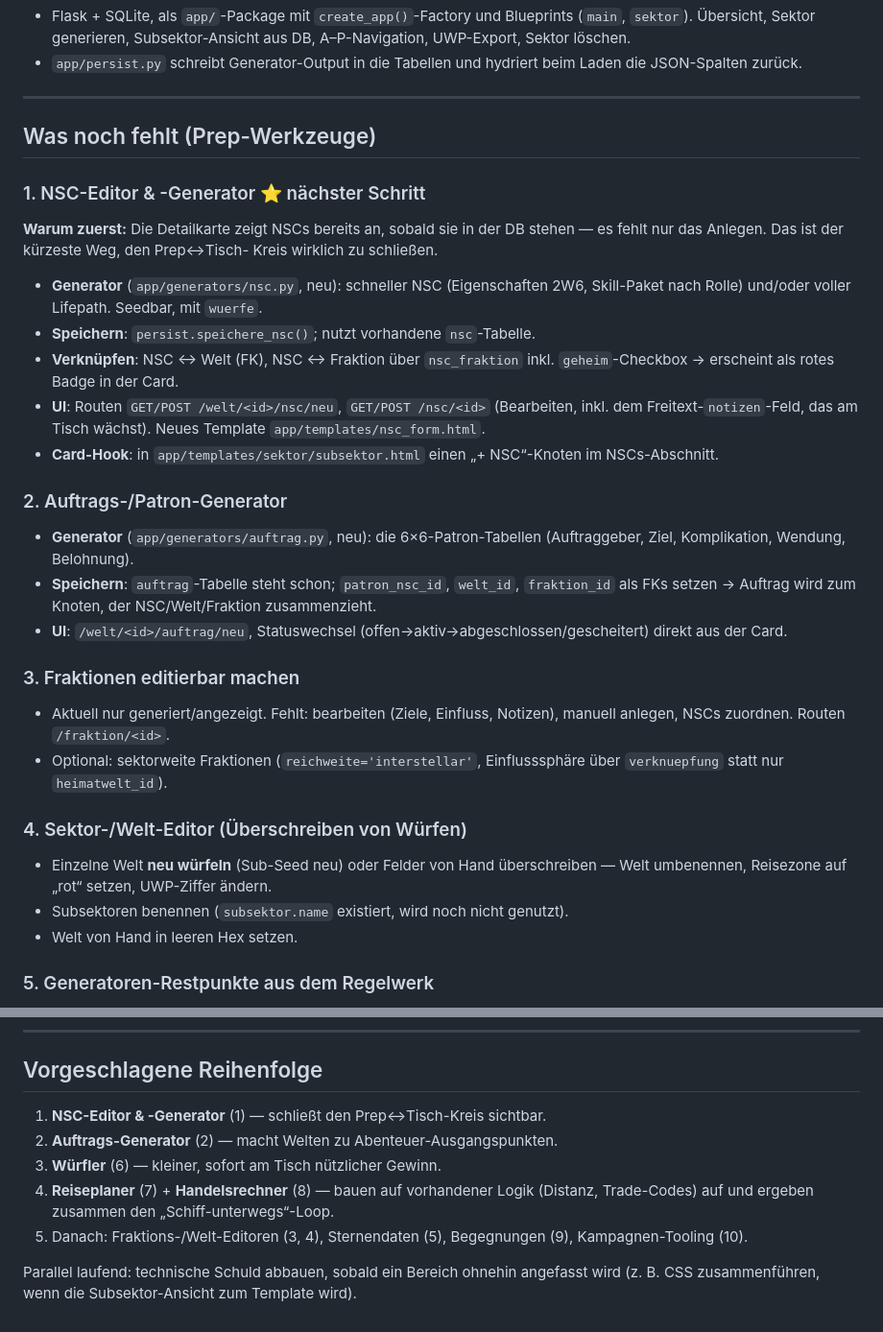
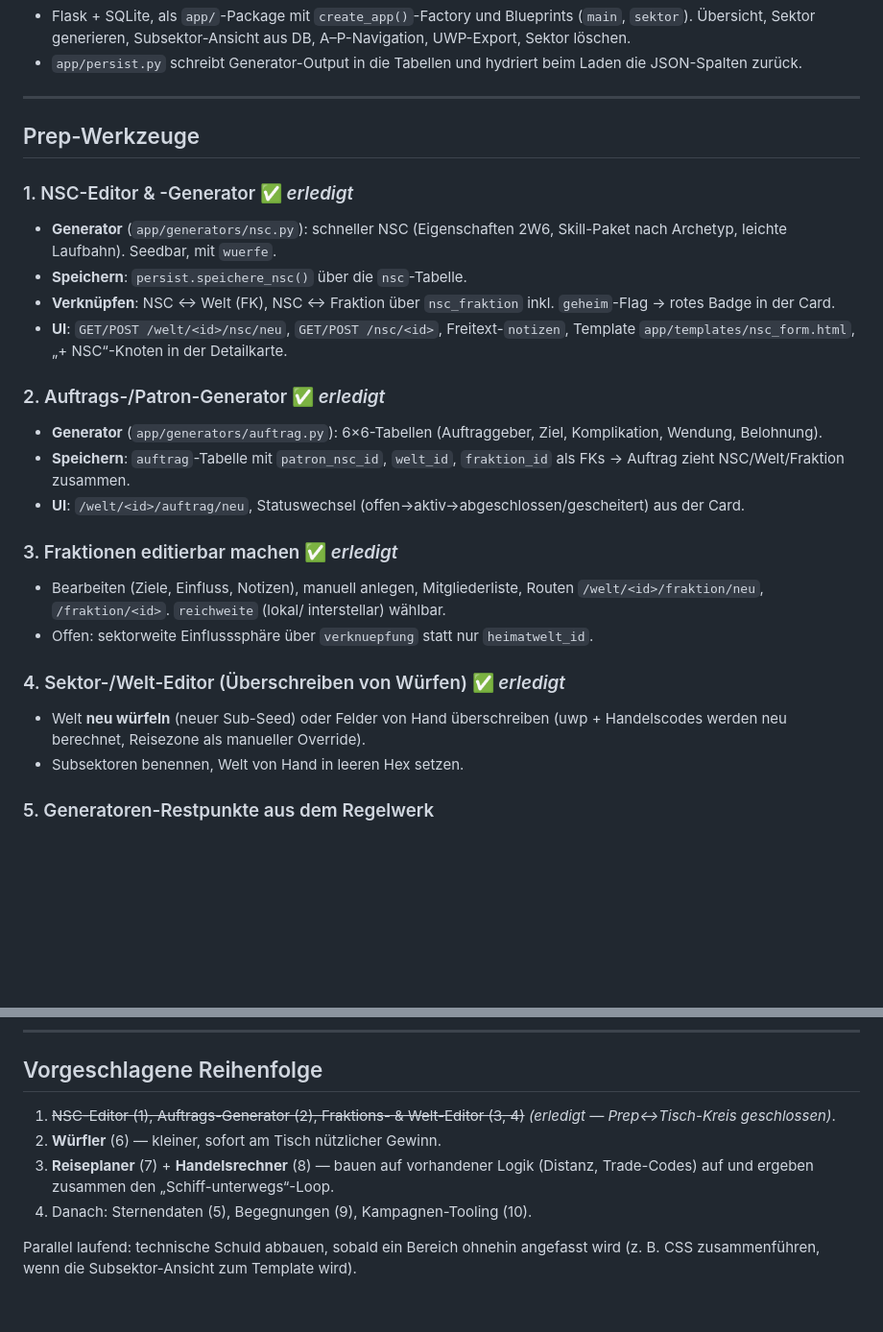
Before and after one commit to Pappet/traveller-studio, a Markdown page: ROADMAP.md, 2 parts joined by grey strips. Shown at 96% size. GitHub-like rendering; blank space fills up the shorter version.

Commit message:
docs(roadmap): Prep-Werkzeuge 1–4 als erledigt markiert
NSC-, Auftrags-, Fraktions- und Welt-Editor sind umgesetzt; Abschnitt aus
"Was noch fehlt" in "Prep-Werkzeuge" (✅ erledigt) verschoben, vorgeschlagene
Reihenfolge entsprechend gekürzt (nächster Schritt: Würfler).

Co-Authored-By: Claude Opus 4.8 <noreply@anthropic.com>

```diff
--- a/ROADMAP.md
+++ b/ROADMAP.md
@@ -61,43 +61,35 @@ Diese Entscheidungen sind das Fundament — neue Features sollen sie respektiere
 
 ---
 
-## Was noch fehlt (Prep-Werkzeuge)
+## Prep-Werkzeuge
 
-### 1. NSC-Editor & -Generator  ⭐ nächster Schritt
-**Warum zuerst:** Die Detailkarte zeigt NSCs bereits an, sobald sie in der DB
-stehen — es fehlt nur das Anlegen. Das ist der kürzeste Weg, den Prep↔Tisch-
-Kreis wirklich zu schließen.
+### 1. NSC-Editor & -Generator  ✅ *erledigt*
+- **Generator** (`app/generators/nsc.py`): schneller NSC (Eigenschaften 2W6,
+  Skill-Paket nach Archetyp, leichte Laufbahn). Seedbar, mit `wuerfe`.
+- **Speichern**: `persist.speichere_nsc()` über die `nsc`-Tabelle.
+- **Verknüpfen**: NSC ↔ Welt (FK), NSC ↔ Fraktion über `nsc_fraktion`
+  inkl. `geheim`-Flag → rotes Badge in der Card.
+- **UI**: `GET/POST /welt/<id>/nsc/neu`, `GET/POST /nsc/<id>`, Freitext-`notizen`,
+  Template `app/templates/nsc_form.html`, „+ NSC“-Knoten in der Detailkarte.
 
-- **Generator** (`app/generators/nsc.py`, neu): schneller NSC (Eigenschaften 2W6,
-  Skill-Paket nach Rolle) und/oder voller Lifepath. Seedbar, mit `wuerfe`.
-- **Speichern**: `persist.speichere_nsc()`; nutzt vorhandene `nsc`-Tabelle.
-- **Verknüpfen**: NSC ↔ Welt (FK), NSC ↔ Fraktion über `nsc_fraktion`
-  inkl. `geheim`-Checkbox → erscheint als rotes Badge in der Card.
-- **UI**: Routen `GET/POST /welt/<id>/nsc/neu`, `GET/POST /nsc/<id>`
-  (Bearbeiten, inkl. dem Freitext-`notizen`-Feld, das am Tisch wächst).
-  Neues Template `app/templates/nsc_form.html`.
-- **Card-Hook**: in `app/templates/sektor/subsektor.html` einen „+ NSC“-Knoten im NSCs-Abschnitt.
+### 2. Auftrags-/Patron-Generator  ✅ *erledigt*
+- **Generator** (`app/generators/auftrag.py`): 6×6-Tabellen
+  (Auftraggeber, Ziel, Komplikation, Wendung, Belohnung).
+- **Speichern**: `auftrag`-Tabelle mit `patron_nsc_id`, `welt_id`, `fraktion_id`
+  als FKs → Auftrag zieht NSC/Welt/Fraktion zusammen.
+- **UI**: `/welt/<id>/auftrag/neu`, Statuswechsel
+  (offen→aktiv→abgeschlossen/gescheitert) aus der Card.
 
-### 2. Auftrags-/Patron-Generator
-- **Generator** (`app/generators/auftrag.py`, neu): die 6×6-Patron-Tabellen
-  (Auftraggeber, Ziel, Komplikation, Wendung, Belohnung).
-- **Speichern**: `auftrag`-Tabelle steht schon; `patron_nsc_id`, `welt_id`,
-  `fraktion_id` als FKs setzen → Auftrag wird zum Knoten, der NSC/Welt/Fraktion
-  zusammenzieht.
-- **UI**: `/welt/<id>/auftrag/neu`, Statuswechsel
-  (offen→aktiv→abgeschlossen/gescheitert) direkt aus der Card.
+### 3. Fraktionen editierbar machen  ✅ *erledigt*
+- Bearbeiten (Ziele, Einfluss, Notizen), manuell anlegen, Mitgliederliste,
+  Routen `/welt/<id>/fraktion/neu`, `/fraktion/<id>`. `reichweite` (lokal/
+  interstellar) wählbar.
+- Offen: sektorweite Einflusssphäre über `verknuepfung` statt nur `heimatwelt_id`.
 
-### 3. Fraktionen editierbar machen
-- Aktuell nur generiert/angezeigt. Fehlt: bearbeiten (Ziele, Einfluss, Notizen),
-  manuell anlegen, NSCs zuordnen. Routen `/fraktion/<id>`.
-- Optional: sektorweite Fraktionen (`reichweite='interstellar'`,
-  Einflusssphäre über `verknuepfung` statt nur `heimatwelt_id`).
-
-### 4. Sektor-/Welt-Editor (Überschreiben von Würfen)
-- Einzelne Welt **neu würfeln** (Sub-Seed neu) oder Felder von Hand
-  überschreiben — Welt umbenennen, Reisezone auf „rot“ setzen, UWP-Ziffer ändern.
-- Subsektoren benennen (`subsektor.name` existiert, wird noch nicht genutzt).
-- Welt von Hand in leeren Hex setzen.
+### 4. Sektor-/Welt-Editor (Überschreiben von Würfen)  ✅ *erledigt*
+- Welt **neu würfeln** (neuer Sub-Seed) oder Felder von Hand überschreiben
+  (uwp + Handelscodes werden neu berechnet, Reisezone als manueller Override).
+- Subsektoren benennen, Welt von Hand in leeren Hex setzen.
 
 ### 5. Generatoren-Restpunkte aus dem Regelwerk
 - **Temperatur-Atmosphären-WM** final gegen das Buch prüfen (Code: `# PRUEFEN`).
@@ -154,13 +146,12 @@ Kreis wirklich zu schließen.
 
 ## Vorgeschlagene Reihenfolge
 
-1. **NSC-Editor & -Generator** (1) — schließt den Prep↔Tisch-Kreis sichtbar.
-2. **Auftrags-Generator** (2) — macht Welten zu Abenteuer-Ausgangspunkten.
-3. **Würfler** (6) — kleiner, sofort am Tisch nützlicher Gewinn.
-4. **Reiseplaner** (7) + **Handelsrechner** (8) — bauen auf vorhandener Logik
+1. ~~NSC-Editor (1), Auftrags-Generator (2), Fraktions- & Welt-Editor (3, 4)~~
+   *(erledigt — Prep↔Tisch-Kreis geschlossen)*.
+2. **Würfler** (6) — kleiner, sofort am Tisch nützlicher Gewinn.
+3. **Reiseplaner** (7) + **Handelsrechner** (8) — bauen auf vorhandener Logik
    (Distanz, Trade-Codes) auf und ergeben zusammen den „Schiff-unterwegs“-Loop.
-5. Danach: Fraktions-/Welt-Editoren (3, 4), Sternendaten (5), Begegnungen (9),
-   Kampagnen-Tooling (10).
+4. Danach: Sternendaten (5), Begegnungen (9), Kampagnen-Tooling (10).
 
 Parallel laufend: technische Schuld abbauen, sobald ein Bereich ohnehin
 angefasst wird (z. B. CSS zusammenführen, wenn die Subsektor-Ansicht zum
```
